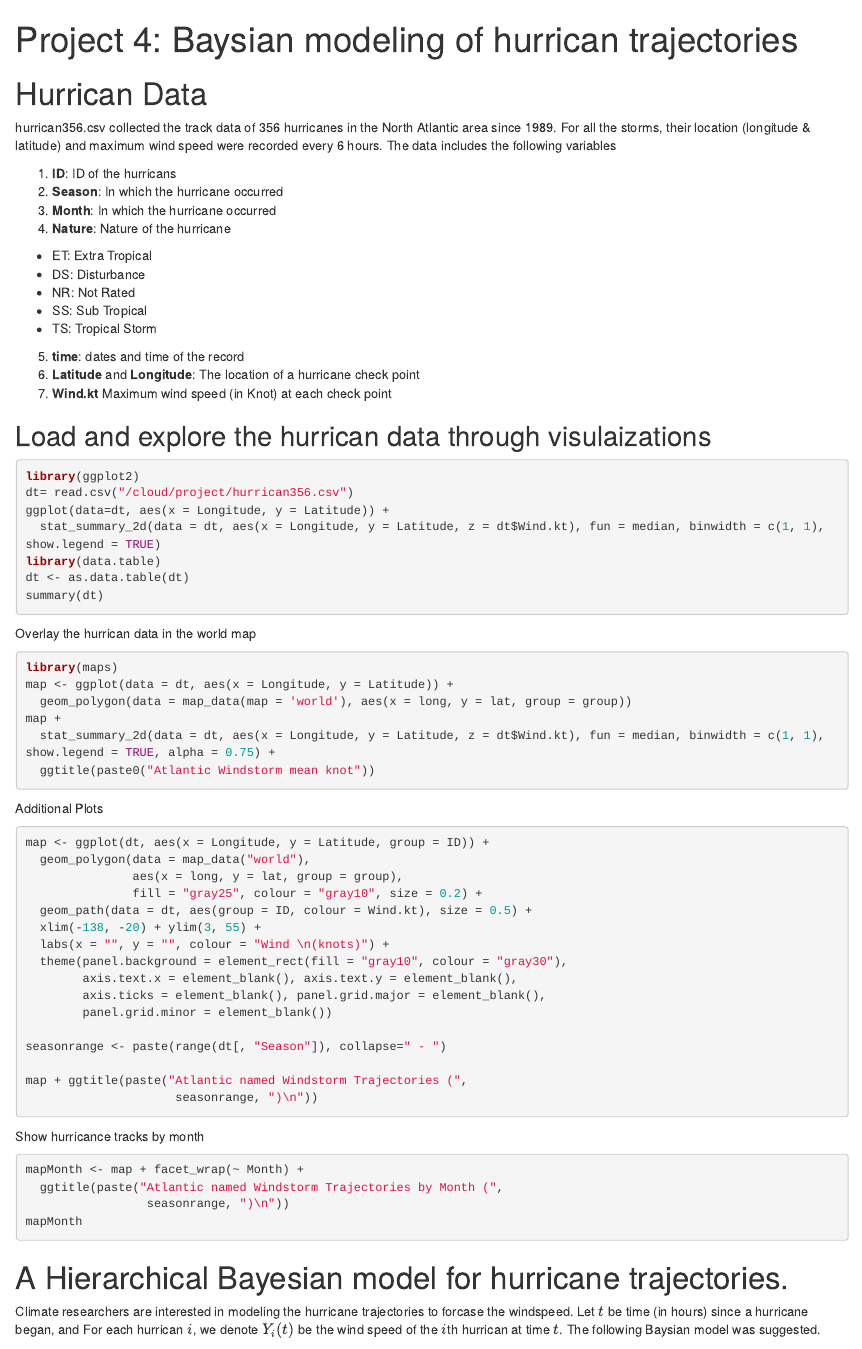
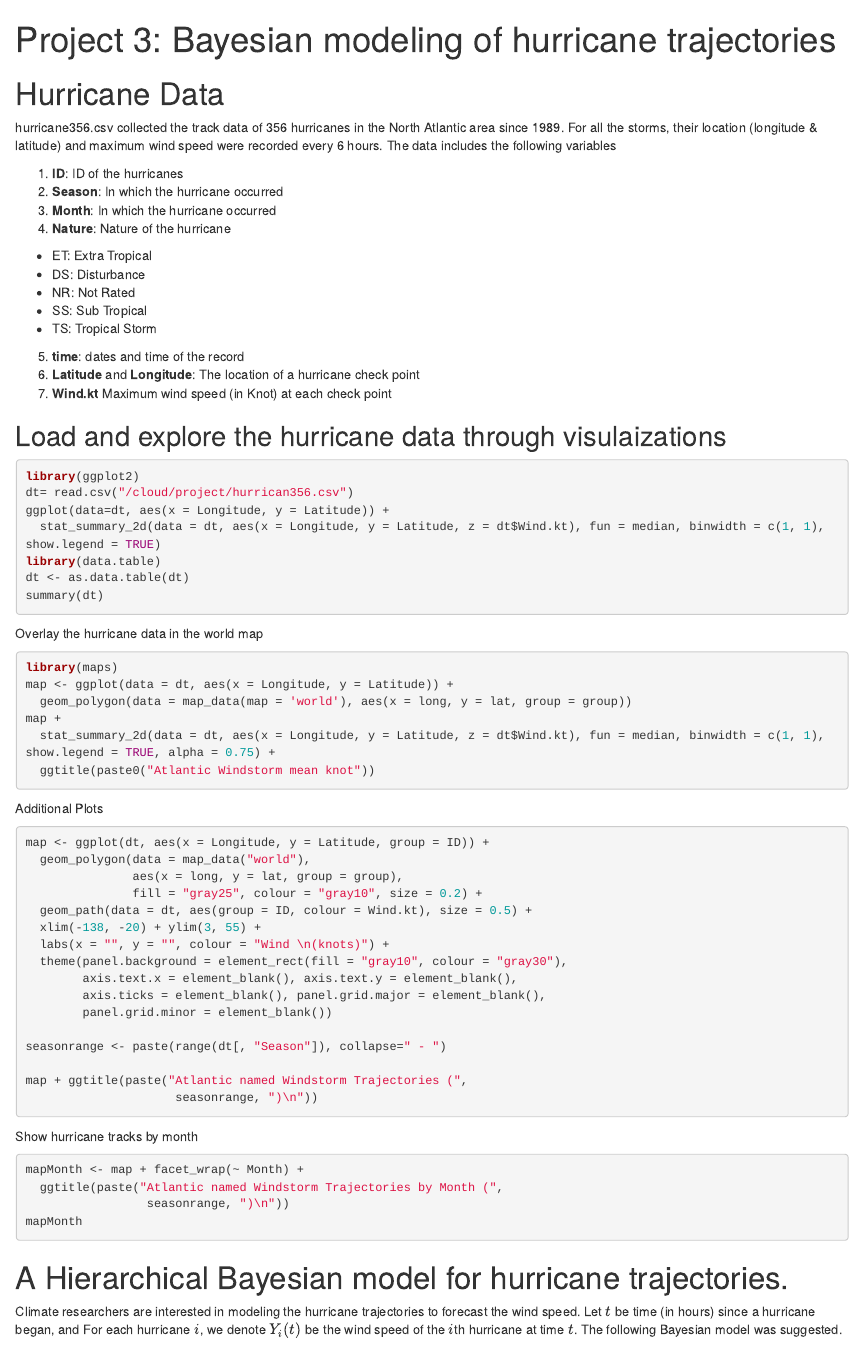
Before and after one commit to Gou-29/8160-Project-3, an R Markdown document (Group Project 3 MCMC.Rmd): the page in a window 1100 px wide, from its top. Rendered offline with R 4.5, knitr and Pandoc, with nearby package versions.

Commit message:
correcting typos

````diff
--- a/Group Project 3 MCMC.Rmd
+++ b/Group Project 3 MCMC.Rmd
@@ -1,5 +1,5 @@
 ---
-title: 'Project 4: Baysian modeling of hurrican trajectories'
+title: 'Project 3: Bayesian modeling of hurricane trajectories'
 output:
   html_document:
     df_print: paged
@@ -8,25 +8,25 @@ output:
 ---
 
 
-# Hurrican Data
-hurrican356.csv collected the track data of 356 hurricanes in  the North Atlantic area since 1989. For all the storms, their location (longitude \& latitude) and maximum wind speed were recorded every 6 hours. The data includes the following variables
+# Hurricane Data
+hurricane356.csv collected the track data of 356 hurricanes in the North Atlantic area since 1989. For all the storms, their location (longitude \& latitude) and maximum wind speed were recorded every 6 hours. The data includes the following variables
 
-1. **ID**:  ID of the hurricans
+1. **ID**: ID of the hurricanes
 2. **Season**: In which \textbf{year} the hurricane occurred
 3. **Month**: In which \textbf{month} the hurricane occurred
-4. **Nature**:  Nature of the hurricane
+4. **Nature**: Nature of the hurricane
   + ET: Extra Tropical
   + DS: Disturbance
   + NR: Not Rated
   + SS: Sub Tropical
   + TS: Tropical Storm
 5. **time**: dates and time of the record
-6. **Latitude** and **Longitude**:  The location of  a hurricane check point
-7. **Wind.kt**  Maximum wind speed (in Knot) at each check point
+6. **Latitude** and **Longitude**: The location of a hurricane check point
+7. **Wind.kt** Maximum wind speed (in Knot) at each check point
 
 
 
-##  Load  and explore the hurrican data through visulaizations
+## Load and explore the hurricane data through visulaizations
 
 ```{r eval=FALSE, include=TRUE}
 library(ggplot2)
@@ -37,7 +37,7 @@ library(data.table)
 dt <- as.data.table(dt)
 summary(dt)
 ```
-Overlay the hurrican data in the world map
+Overlay the hurricane data in the world map
 ```{r eval=FALSE, include=TRUE}
 library(maps)
 map <- ggplot(data = dt, aes(x = Longitude, y = Latitude)) +
@@ -65,7 +65,7 @@ seasonrange <- paste(range(dt[, "Season"]), collapse=" - ")
 map + ggtitle(paste("Atlantic named Windstorm Trajectories (",
                      seasonrange, ")\n"))
 ```
-Show hurricance tracks by month
+Show hurricane tracks by month
 ```{r eval=FALSE, include=TRUE}
 mapMonth <- map + facet_wrap(~ Month) +
   ggtitle(paste("Atlantic named Windstorm Trajectories by Month (",
@@ -77,16 +77,16 @@ mapMonth
 
 # A Hierarchical Bayesian model for hurricane trajectories.
 
-Climate researchers are interested in modeling the hurricane trajectories to forcase the windspeed. Let $t$ be time (in hours) since a hurricane began, and For each hurrican $i$, we denote $Y_{i}(t)$ be the wind speed of the $i$th hurrican at time $t$. The following Baysian model was suggested.
+Climate researchers are interested in modeling the hurricane trajectories to forecast the wind speed. Let $t$ be time (in hours) since a hurricane began, and For each hurricane $i$, we denote $Y_{i}(t)$ be the wind speed of the $i$th hurricane at time $t$. The following Bayesian model was suggested.
 
 
 $$Y_{i}(t+6) =\beta_{0,i}+x_{i,1}\beta_{1,i} +
-x_{i,2} \beta_{2,i} + x_{i,3}\beta_{3,i} +\beta_{4,i}Y_{i}(t)  +\beta_{5,i}\Delta_{i,1}(t)+ \beta_{6,i}\Delta_{i,2}(t)+ +\beta_{7,i}\Delta_{i,3} + \epsilon_{i}(t)$$
+x_{i,2} \beta_{2,i} + x_{i,3}\beta_{3,i} +\beta_{4,i}Y_{i}(t) +\beta_{5,i}\Delta_{i,1}(t)+ \beta_{6,i}\Delta_{i,2}(t)+ +\beta_{7,i}\Delta_{i,3} + \epsilon_{i}(t)$$
 
-where $x_{i,1}$ is the month of year when the hurricane started, $x_{i,2}$ is the calendar year of the hurricane, and $x_{i,3}$ is the type of hurricane, $\Delta_{i,1}(t)$, $\Delta_{i,2}(t)$ and $\Delta_{i,3}(t)$ is the change of latitude longitude, and wind speed between $t-6$ and $t$, and $\epsilon_{i,t}$ follows a  normal distributions with mean zero and variance $\sigma^2$, independent across $t$.
+where $x_{i,1}$ is the month of year when the hurricane started, $x_{i,2}$ is the calendar year of the hurricane, and $x_{i,3}$ is the type of hurricane, $\Delta_{i,1}(t)$, $\Delta_{i,2}(t)$ and $\Delta_{i,3}(t)$ is the change of latitude longitude, and wind speed between $t-6$ and $t$, and $\epsilon_{i,t}$ follows a normal distributions with mean zero and variance $\sigma^2$, independent across $t$.
 
 
-In the model,  $\boldsymbol{\beta}_{i} =  (\beta_{0,i},\beta_{1,i},...,\beta_{7,i})$ are the random coefficients associated the $i$th hurricane, we assume that
+In the model, $\boldsymbol{\beta}_{i} = (\beta_{0,i},\beta_{1,i},...,\beta_{7,i})$ are the random coefficients associated the $i$th hurricane, we assume that
 
 $$\boldsymbol{\beta}_{i} \sim N(\boldsymbol{\beta}, \boldsymbol{\Sigma})$$
 follows a multivariate normal distributions with mean $\boldsymbol{\beta}$ and covariance matrix $\Sigma$.
````
Also changed, not shown: Group-Project-3-MCMC.html (added), Group Project 3 MCMC.Rmd (4 more changed lines).
